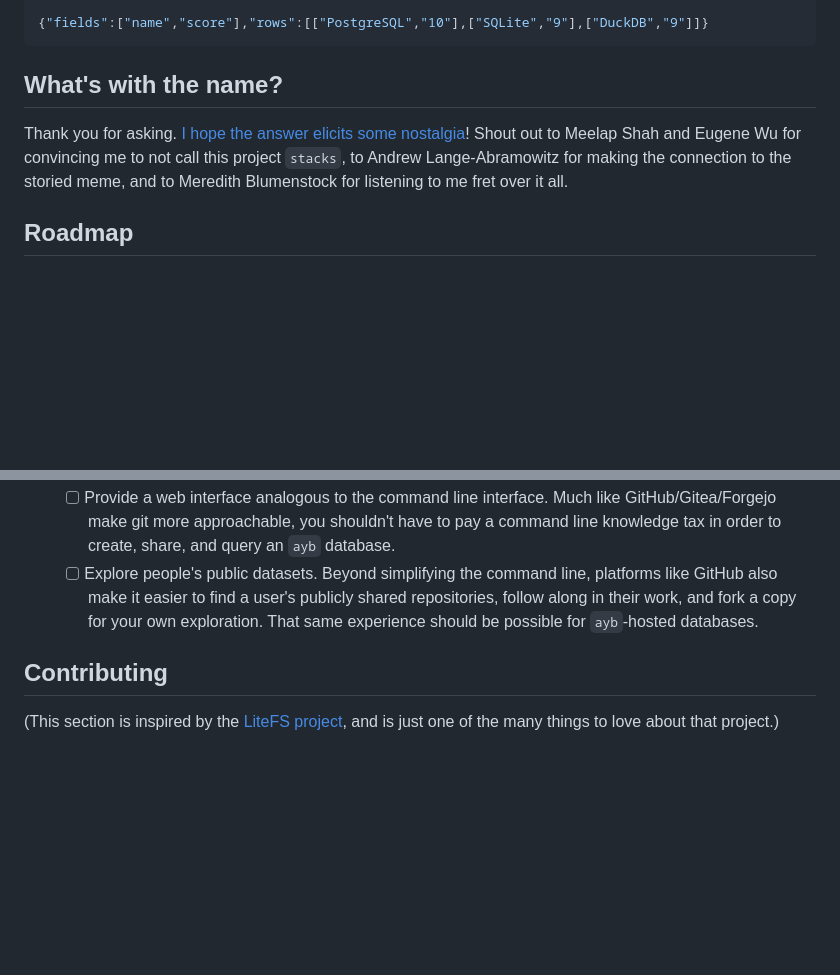
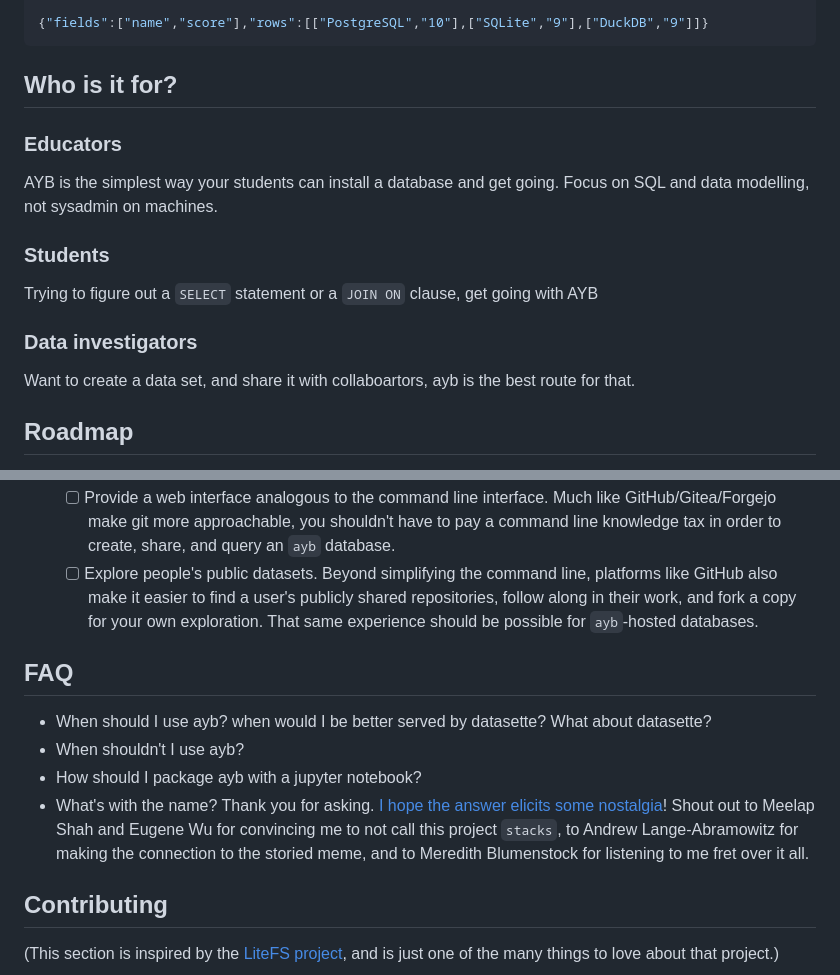
Before and after one commit to marcua/ayb, a Markdown page: README.md, 2 parts joined by grey strips. Drawn GitHub-style; blank space fills up the shorter version.

````diff
--- a/README.md
+++ b/README.md
@@ -109,8 +90,16 @@ $ curl -w "\n" -X POST http://127.0.0.1:5433/v1/marcua/test.sqlite/query -d "SEL
 {"fields":["name","score"],"rows":[["PostgreSQL","10"],["SQLite","9"],["DuckDB","9"]]}
 ```
 
-## What's with the name?
-Thank you for asking. [I hope the answer elicits some nostalgia](https://www.youtube.com/watch?v=qItugh-fFgg)! Shout out to Meelap Shah and Eugene Wu for convincing me to not call this project `stacks`, to Andrew Lange-Abramowitz for making the connection to the storied meme, and to Meredith Blumenstock for listening to me fret over it all.
+## Who is it for?
+
+### Educators
+AYB is the simplest way your students can install a database and get going. Focus on SQL and data modelling, not sysadmin on machines.
+### Students
+Trying to figure out a `SELECT` statement or a `JOIN ON` clause, get going with AYB
+
+### Data investigators
+Want to create a data set, and share it with collaboartors, ayb is the best route for that.
+
 
 ## Roadmap
 Here's a rough roadmap for the project, with items near the top of the list more likely to be completed first. The nitty-gritty list of prioritized issues can be found on [this project board](https://github.com/marcua/ayb/projects/1), with the most-likely-to-be-completed issues near the top of the to-do list.
@@ -133,6 +122,14 @@ Here's a rough roadmap for the project, with items near the top of the list more
   * [ ] Provide a web interface analogous to the command line interface. Much like GitHub/Gitea/Forgejo make git more approachable, you shouldn't have to pay a command line knowledge tax in order to create, share, and query an `ayb` database.
   * [ ] Explore people's public datasets. Beyond simplifying the command line, platforms like GitHub also make it easier to find a user's publicly shared repositories, follow along in their work, and fork a copy for your own exploration. That same experience should be possible for `ayb`-hosted databases.
 
+## FAQ
+* When should I use ayb? when would I be better served by datasette? What about datasette?
+* When shouldn't I use ayb?
+* How should I package ayb with a jupyter notebook?
+* What's with the name?
+Thank you for asking. [I hope the answer elicits some nostalgia](https://www.youtube.com/watch?v=qItugh-fFgg)! Shout out to Meelap Shah and Eugene Wu for convincing me to not call this project `stacks`, to Andrew Lange-Abramowitz for making the connection to the storied meme, and to Meredith Blumenstock for listening to me fret over it all.
+
+
 ## Contributing
 (This section is inspired by the [LiteFS project](https://github.com/superfly/litefs#contributing), and is just one of the many things to love about that project.)
 
````
Also changed, not shown: other parts of README.md (+12 -31 lines).
